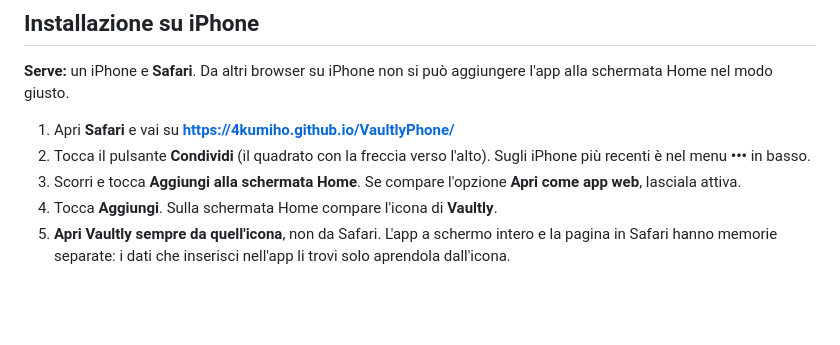
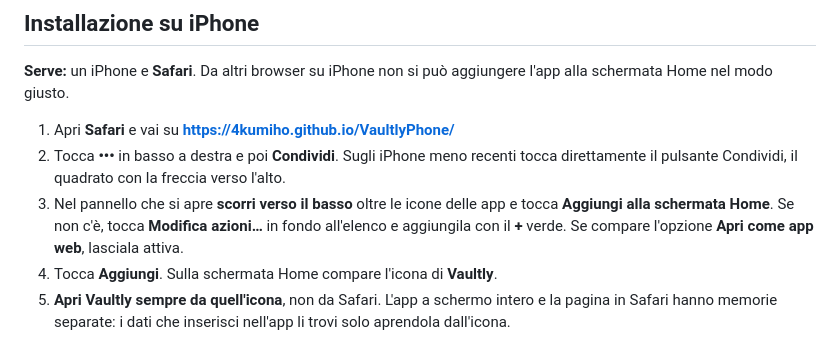
Before and after one commit to 4Kumiho/VaultlyPhone, a Markdown page: README.md, the part around the change. Drawn GitHub-style; blank space fills up the shorter version.

Commit message:
README: passaggi per Aggiungi alla schermata Home su iOS recente
Co-Authored-By: Claude Opus 5.5 <noreply@anthropic.com>

```diff
--- a/README.md
+++ b/README.md
@@ -55,8 +55,9 @@ Due funzioni dell'iPhone, non di Vaultly, possono però portare qualcosa fuori d
 **Serve:** un iPhone e **Safari**. Da altri browser su iPhone non si può aggiungere l'app alla schermata Home nel modo giusto.
 
 1. Apri **Safari** e vai su **https://4kumiho.github.io/VaultlyPhone/**
-2. Tocca il pulsante **Condividi** (il quadrato con la freccia verso l'alto). Sugli iPhone più recenti è nel menu **•••** in basso.
-3. Scorri e tocca **Aggiungi alla schermata Home**. Se compare l'opzione **Apri come app web**, lasciala attiva.
+2. Tocca **•••** in basso a destra e poi **Condividi**. Sugli iPhone meno recenti tocca direttamente il pulsante Condividi, il quadrato con la freccia verso l'alto.
+3. Nel pannello che si apre **scorri verso il basso** oltre le icone delle app e tocca **Aggiungi alla schermata Home**. Se non c'è, tocca **Modifica azioni…** in fondo all'elenco e aggiungila con il **+** verde.
+   Se compare l'opzione **Apri come app web**, lasciala attiva.
 4. Tocca **Aggiungi**. Sulla schermata Home compare l'icona di **Vaultly**.
 5. **Apri Vaultly sempre da quell'icona**, non da Safari. L'app a schermo intero e la pagina in Safari hanno memorie separate: i dati che inserisci nell'app li trovi solo aprendola dall'icona.
 
```
